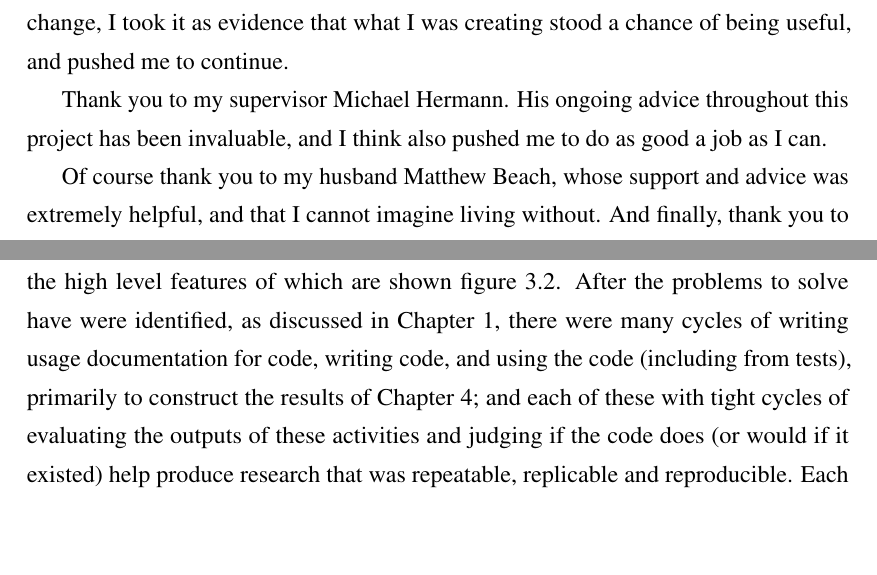
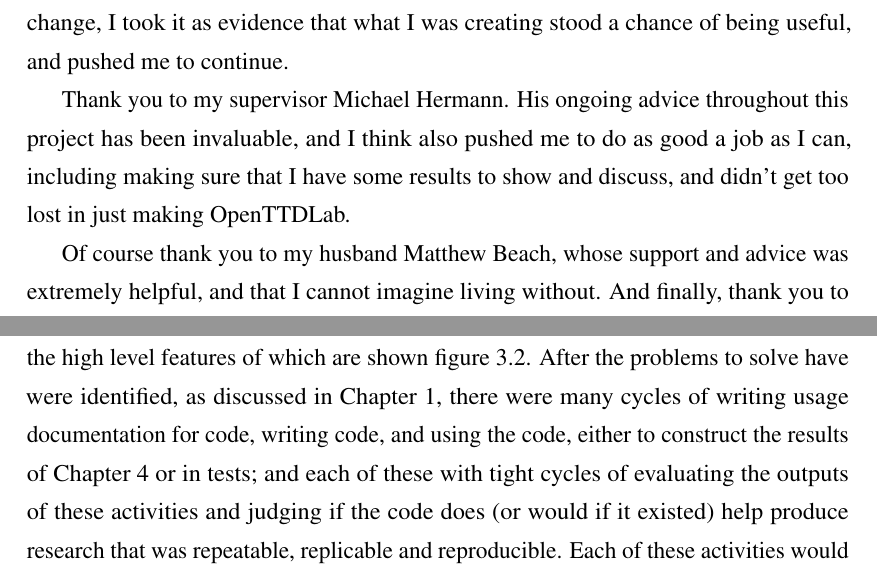
Before and after one commit to michalc/OpenTTDLab-MSc-Dissertation, a LaTeX thesis (main.tex): two parts of pages 4 and 16 of 48, joined at a grey line, cut so that both start at the same text, the shorter picture padded with empty space. Compiled offline with pdfLaTeX.

Commit message:
Updates from Overleaf

```diff
--- a/main.tex
+++ b/main.tex
@@ -68,7 +68,7 @@ Firstly thank you to Chris Sawyer, the original author of Transport Tycoon Delux
 
 Thank you also to Ian Earle (A.K.A. BasicBeluga) who found an issue in the documentation of OpenTTDLab and submitted a fix for it. While this was a small change, I took it as evidence that what I was creating stood a chance of being useful, and pushed me to continue.
 
-Thank you to my supervisor Michael Hermann. His ongoing advice throughout this project has been invaluable, and I think also pushed me to do as good a job as I can.
+Thank you to my supervisor Michael Hermann. His ongoing advice throughout this project has been invaluable, and I think also pushed me to do as good a job as I can, including making sure that I have some results to show and discuss, and didn't get too lost in just making OpenTTDLab.
 
 Of course thank you to my husband Matthew Beach, whose support and advice was extremely helpful, and that I cannot imagine living without. And finally, thank you to our dog, Elliot: he's a good boy.
 
@@ -261,7 +261,7 @@ As discussed in Chapter 1, repeatability is in the domain of the original resear
 
 \section{Design and creation process}
 
-A lightweight and highly agile process was used to design and create OpenTTDLab, the high level features of which are shown figure \ref{fig:solo-agile}. After the problems to solve have were identified, as discussed in Chapter 1, there were many cycles of writing usage documentation for code, writing code, and using the code (including from tests), primarily to construct the results of Chapter 4; and each of these with tight cycles of evaluating the outputs of these activities and judging if the code does (or would if it existed) help produce research that was repeatable, replicable and reproducible. Each of these activities would inform each other in tight cycles.
+A lightweight and highly agile process was used to design and create OpenTTDLab, the high level features of which are shown figure \ref{fig:solo-agile}. After the problems to solve have were identified, as discussed in Chapter 1, there were many cycles of writing usage documentation for code, writing code, and using the code, either to construct the results of Chapter 4 or in tests; and each of these with tight cycles of evaluating the outputs of these activities and judging if the code does (or would if it existed) help produce research that was repeatable, replicable and reproducible. Each of these activities would inform each other in tight cycles.
 
 \begin{figure}[h]
 \centering
```
